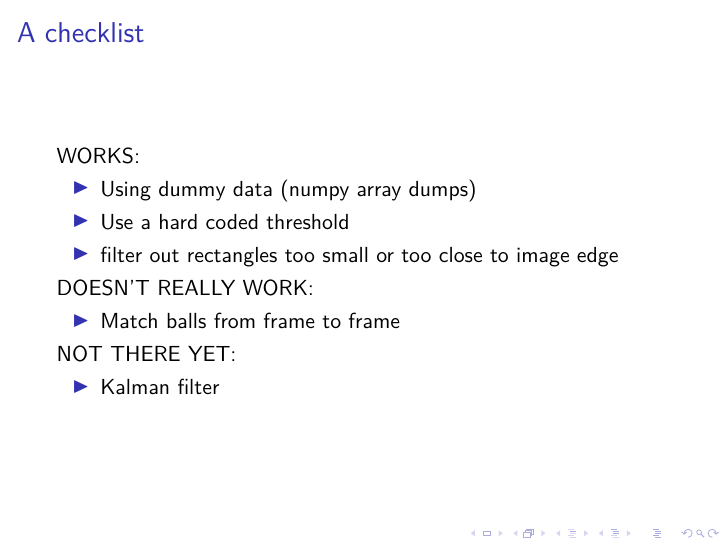
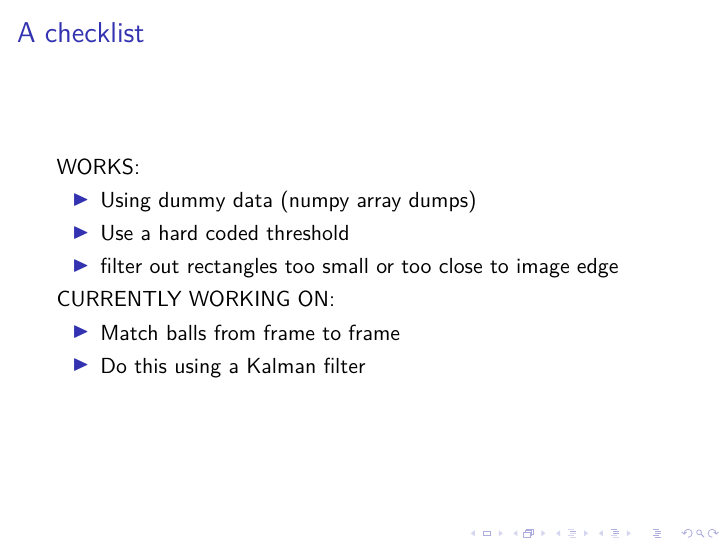
Before and after one commit to floriandotpy/kinect-juggling, LaTeX slides (slides-final/slides-final.tex): page 4 of 6. Compiled offline with pdfLaTeX.

Commit message:
2 Punkte geändert

```diff
--- a/slides-final/slides-final.tex
+++ b/slides-final/slides-final.tex
@@ -52,15 +52,11 @@ WORKS:
 \item filter out rectangles too small or too close to image edge
 \end{itemize}
 
-DOESN'T REALLY WORK:
+CURRENTLY WORKING ON:
 
 \begin{itemize}
  \item Match balls from frame to frame
-\end{itemize}
-
-NOT THERE YET:
-\begin{itemize}
- \item Kalman filter
+ \item Do this using a Kalman filter
 \end{itemize}
 
 \end{frame}
```
